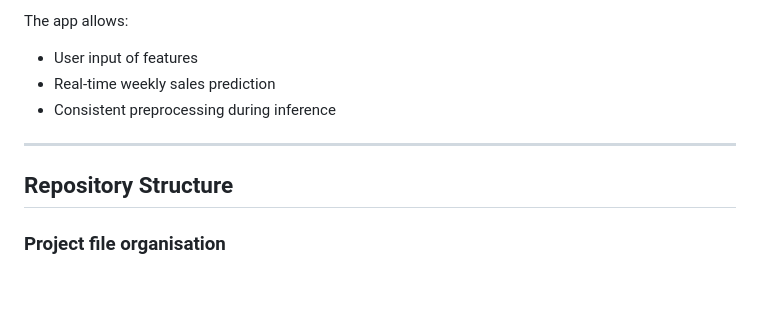
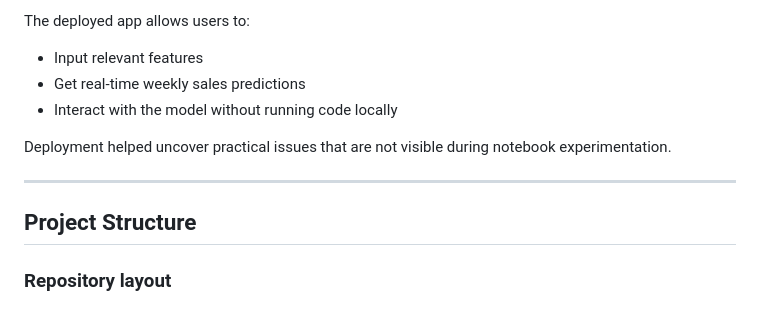
Before and after one commit to abhinavnautiyalDS/walmart-sales-forecasting-mlops2, a Markdown page: README.md, the part around the change printed below. GitHub-like rendering; blank space fills up the shorter version.

```diff
--- a/README.md
+++ b/README.md
@@ -125,10 +144,12 @@ The final model was deployed as an interactive **Streamlit application** on **Hu
 
-The app allows:
-- User input of features
-- Real-time weekly sales prediction
-- Consistent preprocessing during inference
+The deployed app allows users to:
+- Input relevant features
+- Get real-time weekly sales predictions
+- Interact with the model without running code locally
+
+Deployment helped uncover practical issues that are not visible during notebook experimentation.
 
 ---
 
-## **Repository Structure**
-### Project file organisation
+## **Project Structure**
+### Repository layout
```
Also changed, not shown: other parts of README.md (+80 -61 lines).
